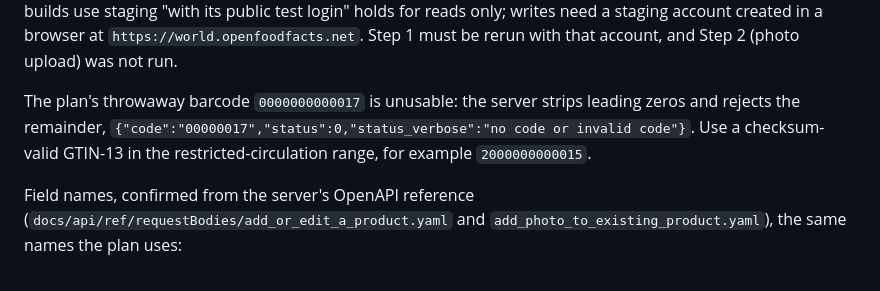
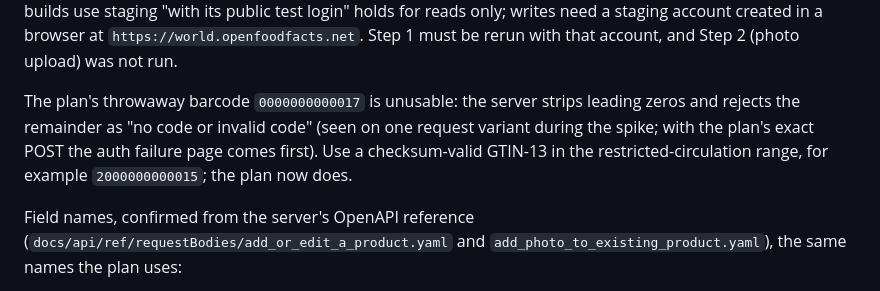
Before and after one commit to CodeJetNet/calorie-tracker, a Markdown page: docs/plans/export-headers.md, the part around the change. GitHub-like rendering.

Commit message:
docs: toolchain versions as ranges; clarify the invalid-barcode note
Co-Authored-By: Claude Fable 5.1 <noreply@anthropic.com>
Claude-Session: https://claude.ai/code/session_01J3FV7s8EArpy3dbqGfa7qh

```diff
--- a/docs/plans/export-headers.md
+++ b/docs/plans/export-headers.md
@@ -52,10 +52,10 @@ at `https://world.openfoodfacts.net`. Step 1 must be rerun with that account,
 and Step 2 (photo upload) was not run.
 
 The plan's throwaway barcode `0000000000017` is unusable: the server strips
-leading zeros and rejects the remainder,
-`{"code":"00000017","status":0,"status_verbose":"no code or invalid code"}`.
-Use a checksum-valid GTIN-13 in the restricted-circulation range, for example
-`2000000000015`.
+leading zeros and rejects the remainder as "no code or invalid code" (seen on
+one request variant during the spike; with the plan's exact POST the auth
+failure page comes first). Use a checksum-valid GTIN-13 in the
+restricted-circulation range, for example `2000000000015`; the plan now does.
 
 Field names, confirmed from the server's OpenAPI reference
 (`docs/api/ref/requestBodies/add_or_edit_a_product.yaml` and
```
Also changed, not shown: docs/plans/2026-09-15-calorie-tracker-plan.md (+1 -1 lines).
